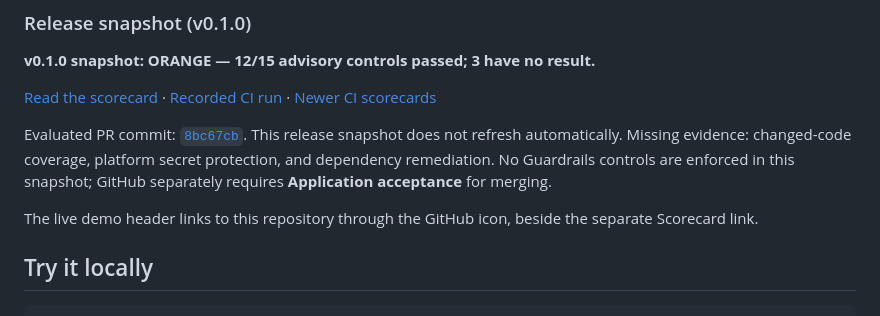
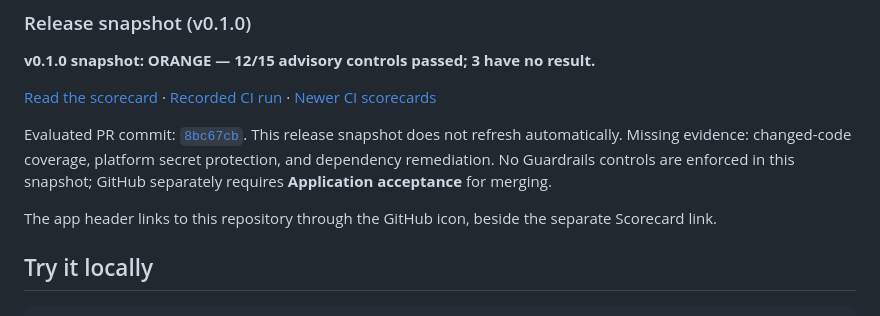
Before and after one commit to ravisingh11/ai-software-toolkit-reference-app, a Markdown page: README.md, the part around the change. Rendered like a GitHub page.

Commit message:
docs: describe source navigation without a deployment claim

```diff
--- a/README.md
+++ b/README.md
@@ -111,7 +111,7 @@ checks remain optional to adopt and enforce.
 
 Evaluated PR commit: [`8bc67cb`](https://github.com/ravisingh11/ai-software-toolkit-reference-app/commit/8bc67cbcca74580b564ab2c9beb7a40285ba86d0). This release snapshot does not refresh automatically. Missing evidence: changed-code coverage, platform secret protection, and dependency remediation. No Guardrails controls are enforced in this snapshot; GitHub separately requires **Application acceptance** for merging.
 
-The live demo header links to this repository through the GitHub icon, beside
+The app header links to this repository through the GitHub icon, beside
 the separate Scorecard link.
 
 ## Try it locally
```
